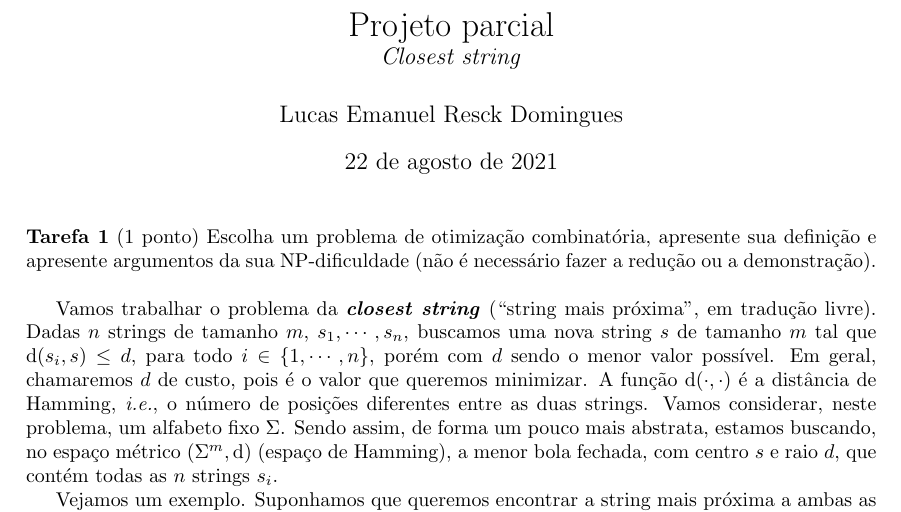
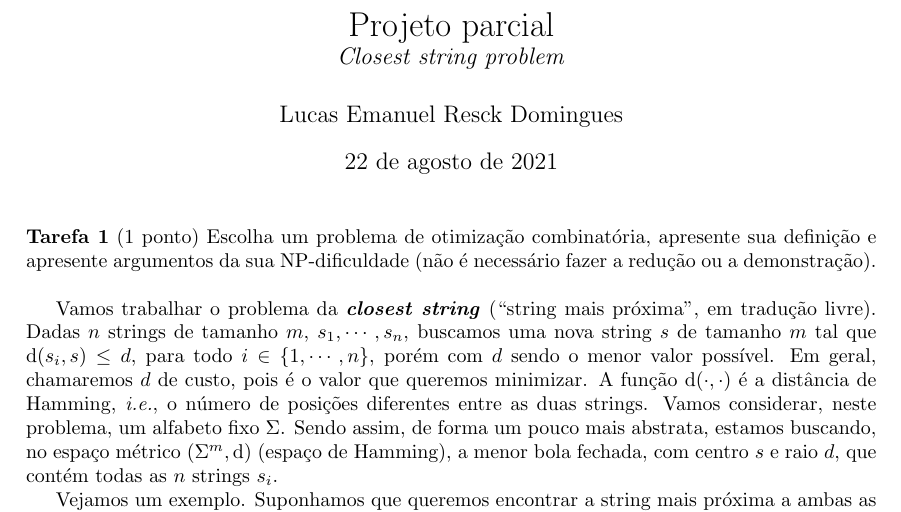
Before and after one commit to lucasresck/data-structures-algorithms, a LaTeX document (intractable_problems/partial_project/main.tex): part of page 1 of 8, cut so that both start at the same text. Compiled offline with pdfLaTeX.

Commit message:
Update subtitle

```diff
--- a/intractable_problems/partial_project/main.tex
+++ b/intractable_problems/partial_project/main.tex
@@ -20,7 +20,7 @@
 \graphicspath{{images/}}
 
 \title{Projeto parcial \\
-\large \textit{Closest string}}
+\large \textit{Closest string problem}}
 \author{Lucas Emanuel Resck Domingues}
 
 \begin{document}
```
